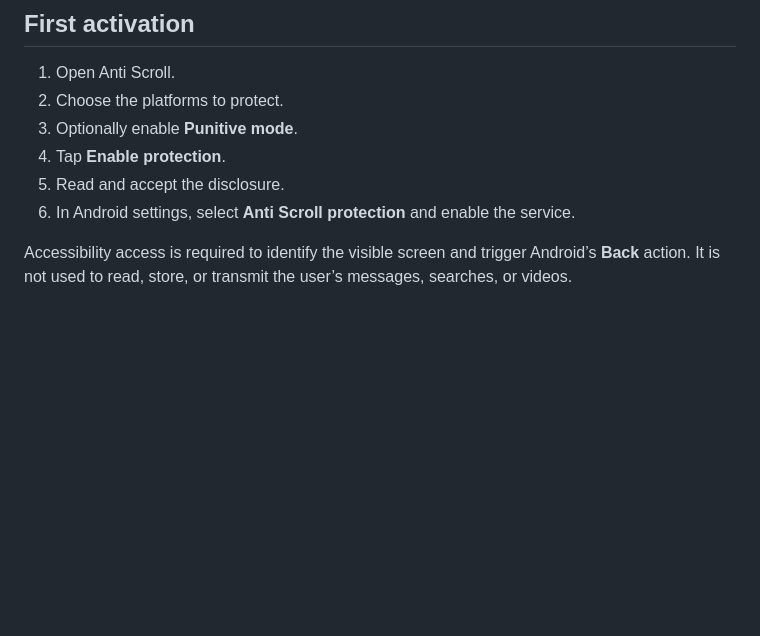
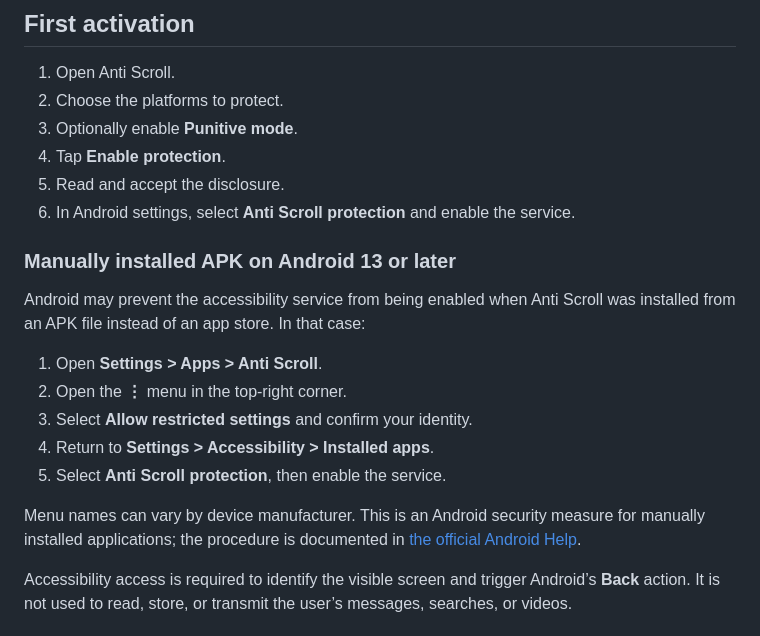
Before and after one commit to Razziat/no_more_scroling, a Markdown page: mobile/README.en.md, the part around the change. Drawn GitHub-style; blank space fills up the shorter version.

```diff
--- a/mobile/README.en.md
+++ b/mobile/README.en.md
@@ -52,6 +52,21 @@ The generated APK is located at
 5. Read and accept the disclosure.
 6. In Android settings, select **Anti Scroll protection** and enable the
    service.
+
+### Manually installed APK on Android 13 or later
+
+Android may prevent the accessibility service from being enabled when Anti
+Scroll was installed from an APK file instead of an app store. In that case:
+
+1. Open **Settings > Apps > Anti Scroll**.
+2. Open the **⋮** menu in the top-right corner.
+3. Select **Allow restricted settings** and confirm your identity.
+4. Return to **Settings > Accessibility > Installed apps**.
+5. Select **Anti Scroll protection**, then enable the service.
+
+Menu names can vary by device manufacturer. This is an Android security
+measure for manually installed applications; the procedure is documented in
+[the official Android Help](https://support.google.com/android/answer/12623953?hl=en).
 
 Accessibility access is required to identify the visible screen and trigger
 Android’s **Back** action. It is not used to read, store, or transmit the
```
Also changed, not shown: mobile/README.md (+17 -0 lines).
